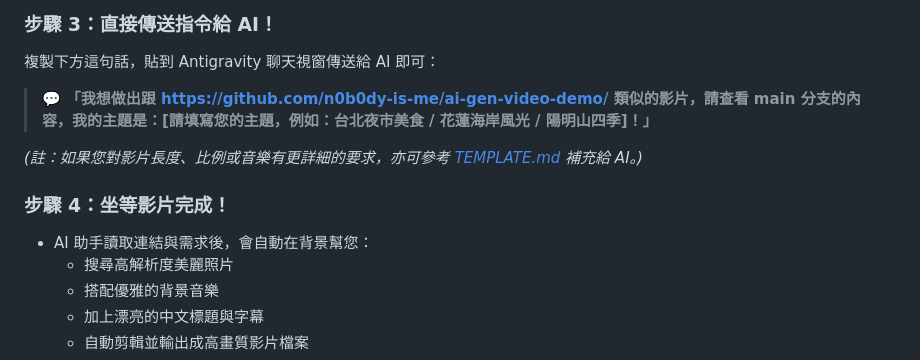
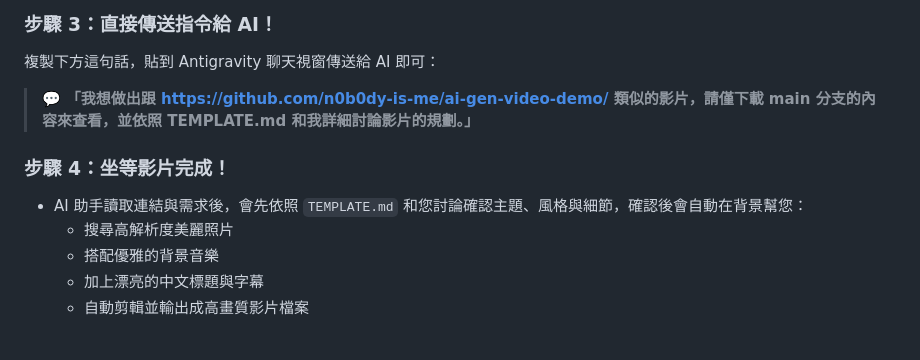
Before and after one commit to n0b0dy-is-me/ai-gen-video-demo, a Markdown page: README.md, the part around the change. GitHub-like rendering.

Commit message:
Update prompt instructions in README.md to specify main branch and TEMPLATE.md discussion

```diff
--- a/README.md
+++ b/README.md
@@ -53,12 +53,10 @@
 ### 步驟 3：直接傳送指令給 AI！
 複製下方這句話，貼到 Antigravity 聊天視窗傳送給 AI 即可：
 
-> 💬 **「我想做出跟 https://github.com/n0b0dy-is-me/ai-gen-video-demo/ 類似的影片，請查看 main 分支的內容，我的主題是：[請填寫您的主題，例如：台北夜市美食 / 花蓮海岸風光 / 陽明山四季]！」**
-
-*(註：如果您對影片長度、比例或音樂有更詳細的要求，亦可參考 [TEMPLATE.md](TEMPLATE.md) 補充給 AI。)*
+> 💬 **「我想做出跟 https://github.com/n0b0dy-is-me/ai-gen-video-demo/ 類似的影片，請僅下載 main 分支的內容來查看，並依照 TEMPLATE.md 和我詳細討論影片的規劃。」**
 
 ### 步驟 4：坐等影片完成！
-* AI 助手讀取連結與需求後，會自動在背景幫您：
+* AI 助手讀取連結與需求後，會先依照 `TEMPLATE.md` 和您討論確認主題、風格與細節，確認後會自動在背景幫您：
   * 搜尋高解析度美麗照片
   * 搭配優雅的背景音樂
   * 加上漂亮的中文標題與字幕
```
